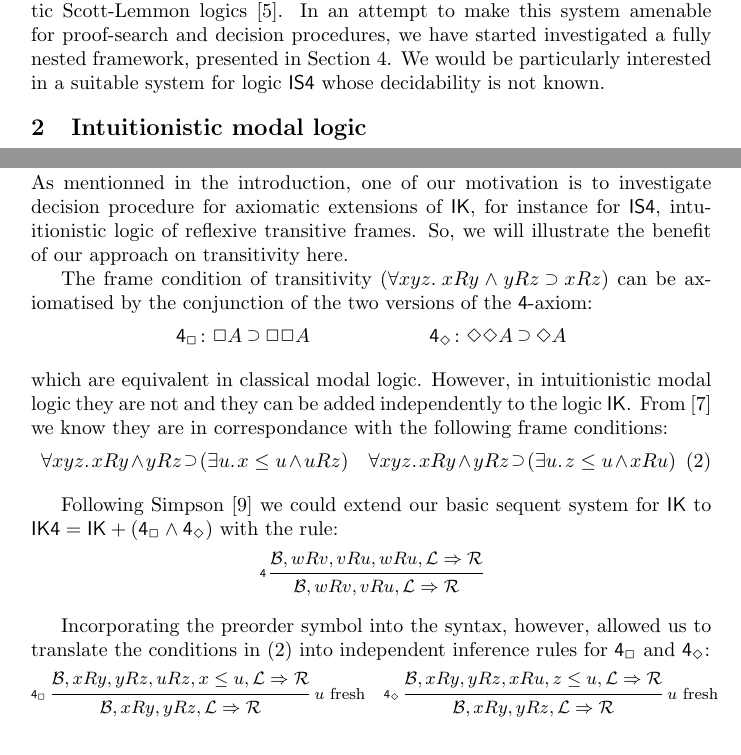
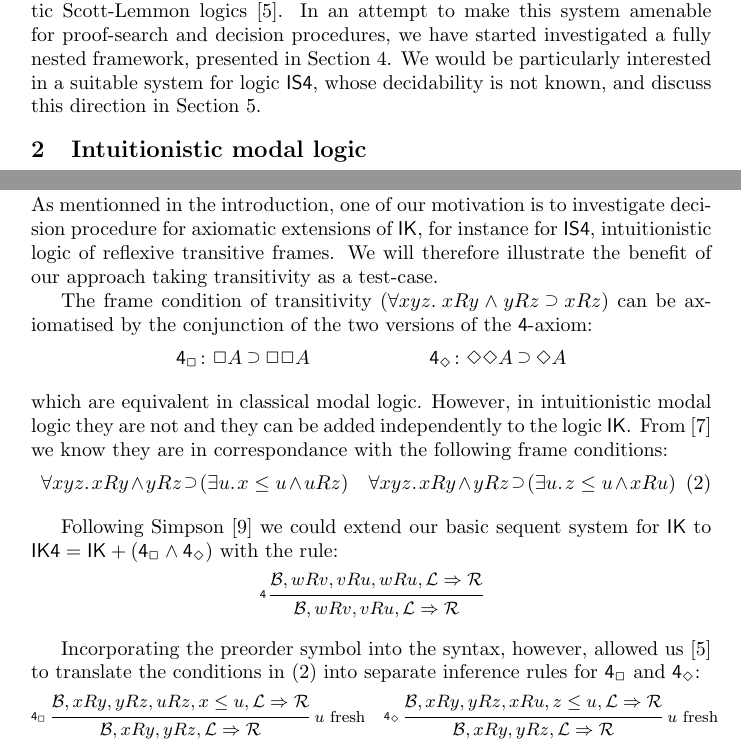
Before and after one commit to marianelamorales/labIK, a LaTeX document (BicolorNS/aiml20/aiml20.tex): two parts of pages 2 and 5 of 6, joined at a grey line, cut so that both start at the same text. Compiled offline with pdfLaTeX.

Commit message:
correction of intro

```diff
--- a/BicolorNS/aiml20/aiml20.tex
+++ b/BicolorNS/aiml20/aiml20.tex
@@ -95,7 +95,7 @@ A fully labelled framework, described succintly in Section~\ref{sec:labelled}, h
 %
 In an attempt to make this system amenable for proof-search and decision procedures, we have started investigated a fully nested framework, presented in Section~\ref{sec:nested}.
 %
-We would be particularly interested in a suitable system for logic $\mathsf{IS4}$ whose decidability is not known.
+We would be particularly interested in a suitable system for logic $\mathsf{IS4}$, whose decidability is not known, and discuss this direction in Section~\ref{sec:extensions}.
 
 %We present a labelled sequent system and a nested sequent system for intuitionistic modal logics capturing both the modal accesibility relation and the intuitionistic preorder relation.
 %
@@ -521,7 +521,7 @@ Another beneficial result of this addition is that rules $\rn{refl_\le}$ and $\r
 
 As mentionned in the introduction, one of our motivation is to investigate decision procedure for axiomatic extensions of $\IK$, for instance for $\mathsf{IS4}$, intuitionistic logic of reflexive transitive frames.
 %
-So, we will illustrate the benefit of our approach on transitivity here.
+We will therefore illustrate the benefit of our approach taking transitivity as a test-case.
 
 %\paragraph{Labelled}
 %
@@ -584,10 +584,10 @@ $$\small
 %($\diabrn{4}$) if $\accs wv$ and $\accs vu$, there exists a $\lb{u'}\in W$ s.t.~$\futs{u}{u'}$ and $\accs{w}{u'}$.
 %%\end{center}
 
-Incorporating the preorder symbol into the syntax, however,  allowed us to %also obtain a sound and complete proof system for the intuitionistic modal logic extended with axiom $\rn{4}_\rn\DIA$, by designing the following rule:
+Incorporating the preorder symbol into the syntax, however,  allowed us~\cite{marin:morales:strassburger:hal} to %also obtain a sound and complete proof system for the intuitionistic modal logic extended with axiom $\rn{4}_\rn\DIA$, by designing the following rule:
 %$$\scalebox{.9}{$\vlinf{\diabrn{4}}{\text{\footnotesize $\lb{u'}$ fresh}}{\B, \accs wv, \accs vu, \Left \SEQ \Right}{\B, \accs wv, \accs vu, \futs{u}{u'}, \accs{w}{u'}, \Left \SEQ \Right}$}$$
 %Consequently, we can easily
-translate the conditions in~\eqref{eq:4frame} into independent inference rules for $\ax{4_{\BOX}}$ and $\ax{4_{\DIA}}$:\vspace*{-.2cm}
+translate the conditions in~\eqref{eq:4frame} into separate inference rules for $\ax{4_{\BOX}}$ and $\ax{4_{\DIA}}$:\vspace*{-.2cm}
 \begin{equation*}\small
 \label{eq:4rules}
 \vlinf{\rn{4_{\BOX}}}{\text{\footnotesize$\lb{u}$ fresh}}{\B, \accs xy, \accs yz, \Left \SEQ \Right}{
```
Also changed, not shown: BicolorNS/aiml20/aiml20.tex (2 more changed lines).
